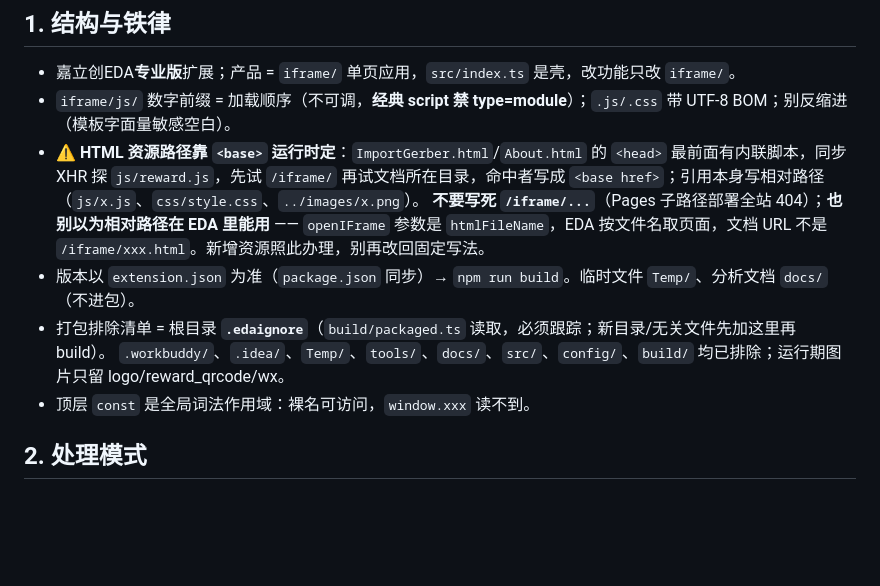
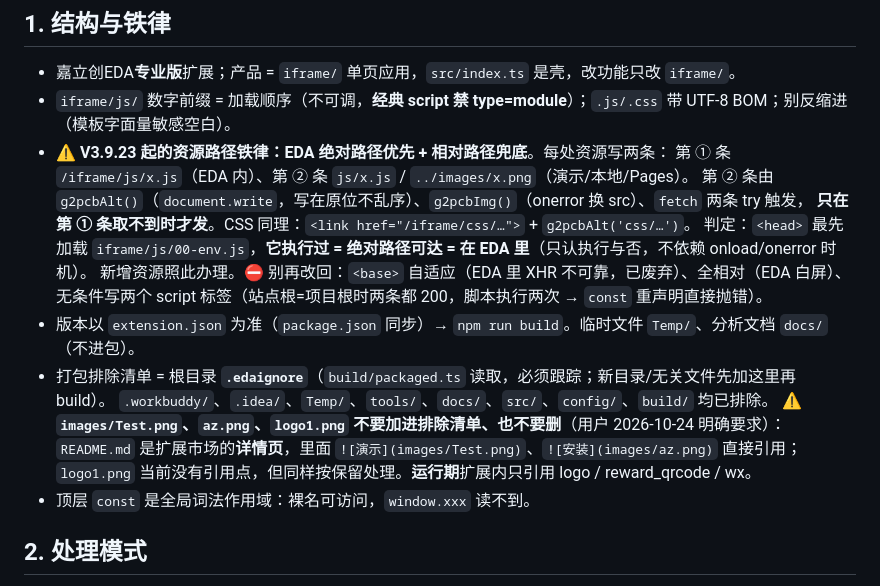
Before and after one commit to WOLF4096/eext-gerber-import-tool, a Markdown page: .workbuddy/memory/MEMORY.md, the part around the change. Rendered like a GitHub page; blank space fills up the shorter version.

```diff
--- a/.workbuddy/memory/MEMORY.md
+++ b/.workbuddy/memory/MEMORY.md
@@ -5,11 +5,19 @@
 ## 1. 结构与铁律
 - 嘉立创EDA**专业版**扩展；产品 = `iframe/` 单页应用，`src/index.ts` 是壳，改功能只改 `iframe/`。
 - `iframe/js/` 数字前缀 = 加载顺序（不可调，**经典 script 禁 type=module**）；`.js/.css` 带 UTF-8 BOM；别反缩进（模板字面量敏感空白）。
-- ⚠️ **HTML 资源路径靠 `<base>` 运行时定**：`ImportGerber.html`/`About.html` 的 `<head>` 最前面有内联脚本，同步 XHR 探 `js/reward.js`，先试 `/iframe/` 再试文档所在目录，命中者写成 `<base href>`；引用本身写相对路径（`js/x.js`、`css/style.css`、`../images/x.png`）。
-  **不要写死 `/iframe/...`**（Pages 子路径部署全站 404）；**也别以为相对路径在 EDA 里能用** —— `openIFrame` 参数是 `htmlFileName`，EDA 按文件名取页面，文档 URL 不是 `/iframe/xxx.html`。新增资源照此办理，别再改回固定写法。
+- ⚠️ **V3.9.23 起的资源路径铁律：EDA 绝对路径优先 + 相对路径兜底**。每处资源写两条：
+  第 ① 条 `/iframe/js/x.js`（EDA 内）、第 ② 条 `js/x.js` / `../images/x.png`（演示/本地/Pages）。
+  第 ② 条由 `g2pcbAlt()`（`document.write`，写在原位不乱序）、`g2pcbImg()`（onerror 换 src）、`fetch` 两条 try 触发，
+  **只在第 ① 条取不到时才发**。CSS 同理：`<link href="/iframe/css/…">` + `g2pcbAlt('css/…')`。
+  判定：`<head>` 最先加载 `iframe/js/00-env.js`，**它执行过 = 绝对路径可达 = 在 EDA 里**（只认执行与否，不依赖 onload/onerror 时机）。
+  新增资源照此办理。⛔ 别再改回：`<base>` 自适应（EDA 里 XHR 不可靠，已废弃）、全相对（EDA 白屏）、
+  无条件写两个 script 标签（站点根=项目根时两条都 200，脚本执行两次 → `const` 重声明直接抛错）。
 - 版本以 `extension.json` 为准（`package.json` 同步）→ `npm run build`。临时文件 `Temp/`、分析文档 `docs/`（不进包）。
 - 打包排除清单 = 根目录 **`.edaignore`**（`build/packaged.ts` 读取，必须跟踪；新目录/无关文件先加这里再 build）。
-  `.workbuddy/`、`.idea/`、`Temp/`、`tools/`、`docs/`、`src/`、`config/`、`build/` 均已排除；运行期图片只留 logo/reward_qrcode/wx。
+  `.workbuddy/`、`.idea/`、`Temp/`、`tools/`、`docs/`、`src/`、`config/`、`build/` 均已排除。
+  ⚠️ **`images/Test.png`、`az.png`、`logo1.png` 不要加进排除清单、也不要删**（用户 2026-10-24 明确要求）：
+  `README.md` 是扩展市场的**详情页**，里面 `![演示](images/Test.png)`、`![安装](images/az.png)` 直接引用；
+  `logo1.png` 当前没有引用点，但同样按保留处理。**运行期**扩展内只引用 logo / reward_qrcode / wx。
 - 顶层 `const` 是全局词法作用域：裸名可访问，`window.xxx` 读不到。
 
 ## 2. 处理模式
```
Also changed, not shown: .workbuddy/memory/2026-10-24.md (+8 -0 lines).
